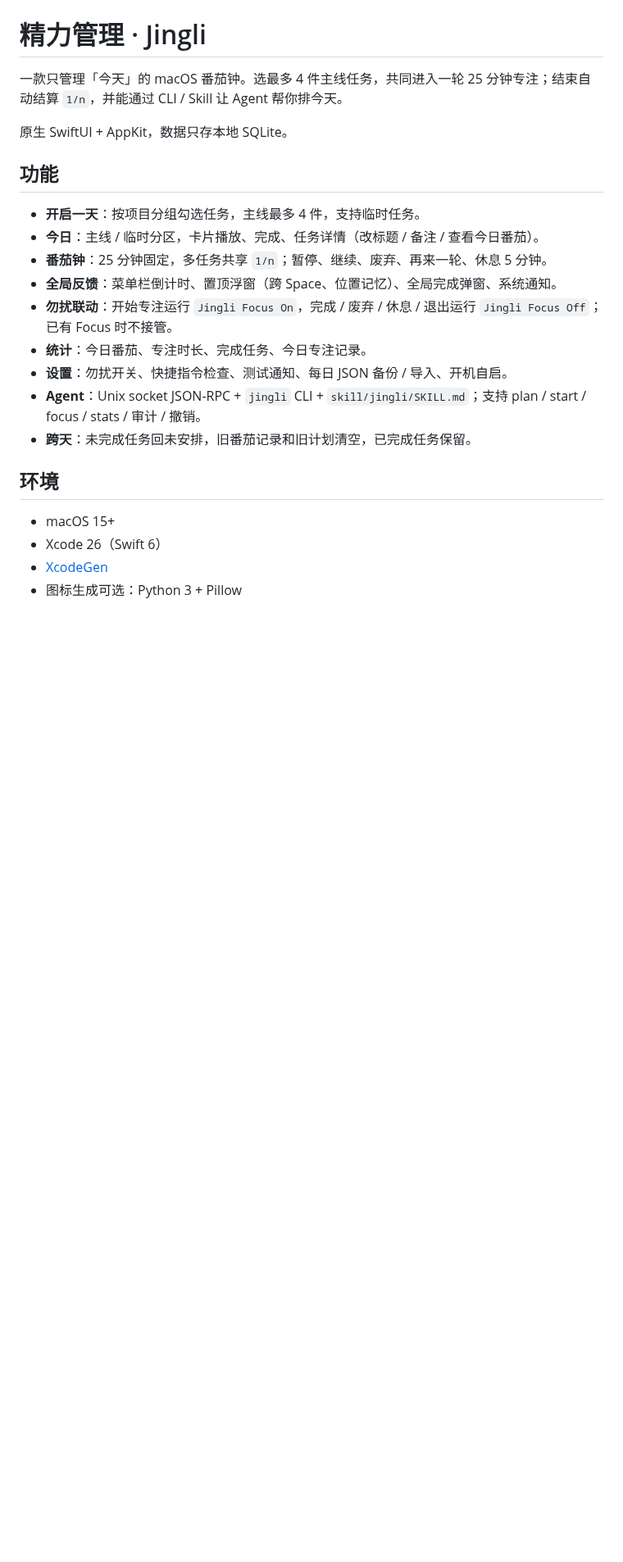
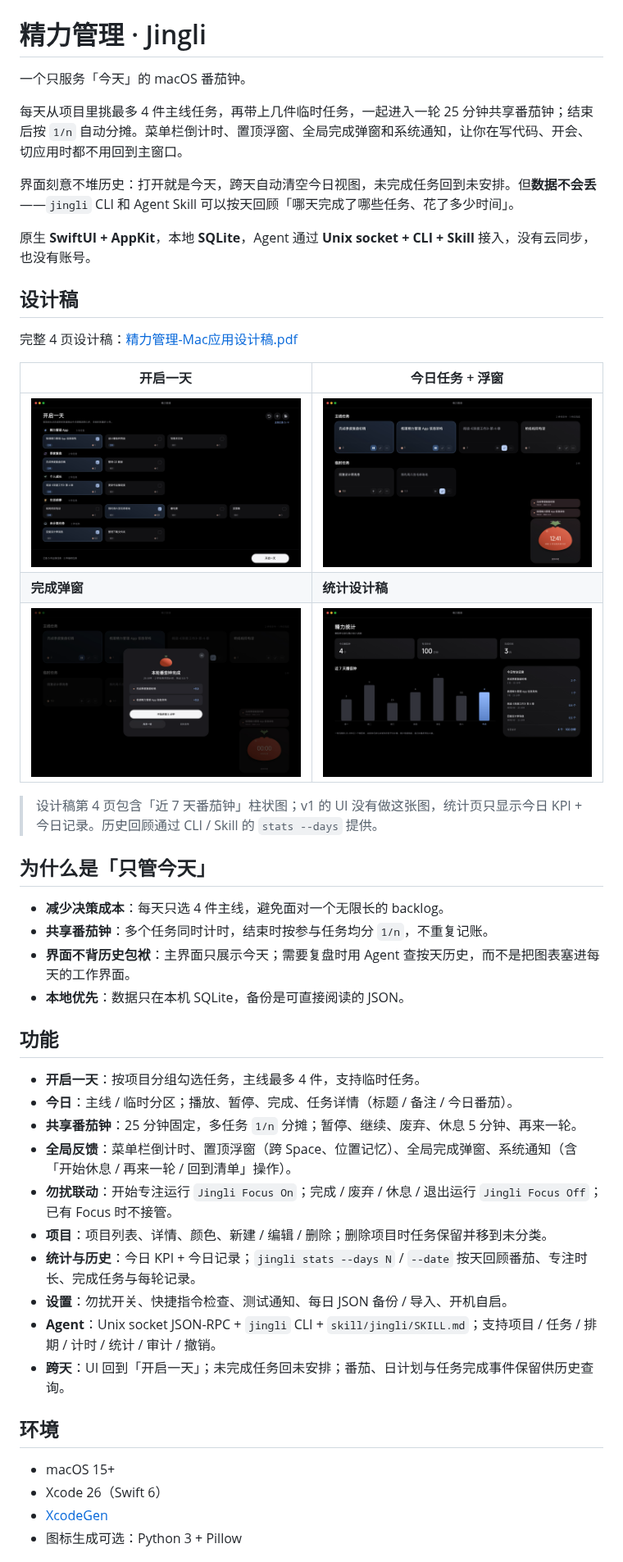
Before and after one commit to freedom-shen/jingli, a Markdown page: README.md, the part around one of its changes. Shown at 82% size. GitHub-like rendering; pictures changed too: Design/preview/01-day-start.png (added), Design/preview/02-today.png (added), Design/preview/03-completion.png (added); blank space fills up the shorter version.

Commit message:
docs: rewrite README with project story and design mockups

```diff
--- a/README.md
+++ b/README.md
@@ -1,20 +5,44 @@
 # 精力管理 · Jingli
 
-一款只管理「今天」的 macOS 番茄钟。选最多 4 件主线任务，共同进入一轮 25 分钟专注；结束自动结算 `1/n`，并能通过 CLI / Skill 让 Agent 帮你排今天。
+一个只服务「今天」的 macOS 番茄钟。
 
-原生 SwiftUI + AppKit，数据只存本地 SQLite。
+每天从项目里挑最多 4 件主线任务，再带上几件临时任务，一起进入一轮 25 分钟共享番茄钟；结束后按 `1/n` 自动分摊。菜单栏倒计时、置顶浮窗、全局完成弹窗和系统通知，让你在写代码、开会、切应用时都不用回到主窗口。
+
+界面刻意不堆历史：打开就是今天，跨天自动清空今日视图，未完成任务回到未安排。但**数据不会丢**——`jingli` CLI 和 Agent Skill 可以按天回顾「哪天完成了哪些任务、花了多少时间」。
+
+原生 **SwiftUI + AppKit**，本地 **SQLite**，Agent 通过 **Unix socket + CLI + Skill** 接入，没有云同步，也没有账号。
+
+## 设计稿
+
+完整 4 页设计稿：[精力管理-Mac应用设计稿.pdf](Design/精力管理-Mac应用设计稿.pdf)
+
+| 开启一天 | 今日任务 + 浮窗 |
+| --- | --- |
+| ![开启一天](Design/preview/01-day-start.png) | ![今日任务](Design/preview/02-today.png) |
+| **完成弹窗** | **统计设计稿** |
+| ![完成弹窗](Design/preview/03-completion.png) | ![统计](Design/preview/04-stats.png) |
+
+> 设计稿第 4 页包含「近 7 天番茄钟」柱状图；v1 的 UI 没有做这张图，统计页只显示今日 KPI + 今日记录。历史回顾通过 CLI / Skill 的 `stats --days` 提供。
+
+## 为什么是「只管今天」
+
+- **减少决策成本**：每天只选 4 件主线，避免面对一个无限长的 backlog。
+- **共享番茄钟**：多个任务同时计时，结束时按参与任务均分 `1/n`，不重复记账。
+- **界面不背历史包袱**：主界面只展示今天；需要复盘时用 Agent 查按天历史，而不是把图表塞进每天的工作界面。
+- **本地优先**：数据只在本机 SQLite，备份是可直接阅读的 JSON。
 
 ## 功能
 
 - **开启一天**：按项目分组勾选任务，主线最多 4 件，支持临时任务。
-- **今日**：主线 / 临时分区，卡片播放、完成、任务详情（改标题 / 备注 / 查看今日番茄）。
-- **番茄钟**：25 分钟固定，多任务共享 `1/n`；暂停、继续、废弃、再来一轮、休息 5 分钟。
-- **全局反馈**：菜单栏倒计时、置顶浮窗（跨 Space、位置记忆）、全局完成弹窗、系统通知。
-- **勿扰联动**：开始专注运行 `Jingli Focus On`，完成 / 废弃 / 休息 / 退出运行 `Jingli Focus Off`；已有 Focus 时不接管。
-- **统计**：今日番茄、专注时长、完成任务、今日专注记录。
+- **今日**：主线 / 临时分区；播放、暂停、完成、任务详情（标题 / 备注 / 今日番茄）。
+- **共享番茄钟**：25 分钟固定，多任务 `1/n` 分摊；暂停、继续、废弃、休息 5 分钟、再来一轮。
+- **全局反馈**：菜单栏倒计时、置顶浮窗（跨 Space、位置记忆）、全局完成弹窗、系统通知（含「开始休息 / 再来一轮 / 回到清单」操作）。
+- **勿扰联动**：开始专注运行 `Jingli Focus On`；完成 / 废弃 / 休息 / 退出运行 `Jingli Focus Off`；已有 Focus 时不接管。
+- **项目**：项目列表、详情、颜色、新建 / 编辑 / 删除；删除项目时任务保留并移到未分类。
+- **统计与历史**：今日 KPI + 今日记录；`jingli stats --days N` / `--date` 按天回顾番茄、专注时长、完成任务与每轮记录。
 - **设置**：勿扰开关、快捷指令检查、测试通知、每日 JSON 备份 / 导入、开机自启。
-- **Agent**：Unix socket JSON-RPC + `jingli` CLI + `skill/jingli/SKILL.md`；支持 plan / start / focus / stats / 审计 / 撤销。
-- **跨天**：未完成任务回未安排，旧番茄记录和旧计划清空，已完成任务保留。
+- **Agent**：Unix socket JSON-RPC + `jingli` CLI + `skill/jingli/SKILL.md`；支持项目 / 任务 / 排期 / 计时 / 统计 / 审计 / 撤销。
+- **跨天**：UI 回到「开启一天」；未完成任务回未安排；番茄、日计划与任务完成事件保留供历史查询。
 
 ## 环境
 
```
Also changed, not shown: other parts of README.md (+50 -39 lines), Design/README.md (added, +17 -0 lines), 1 other file.
